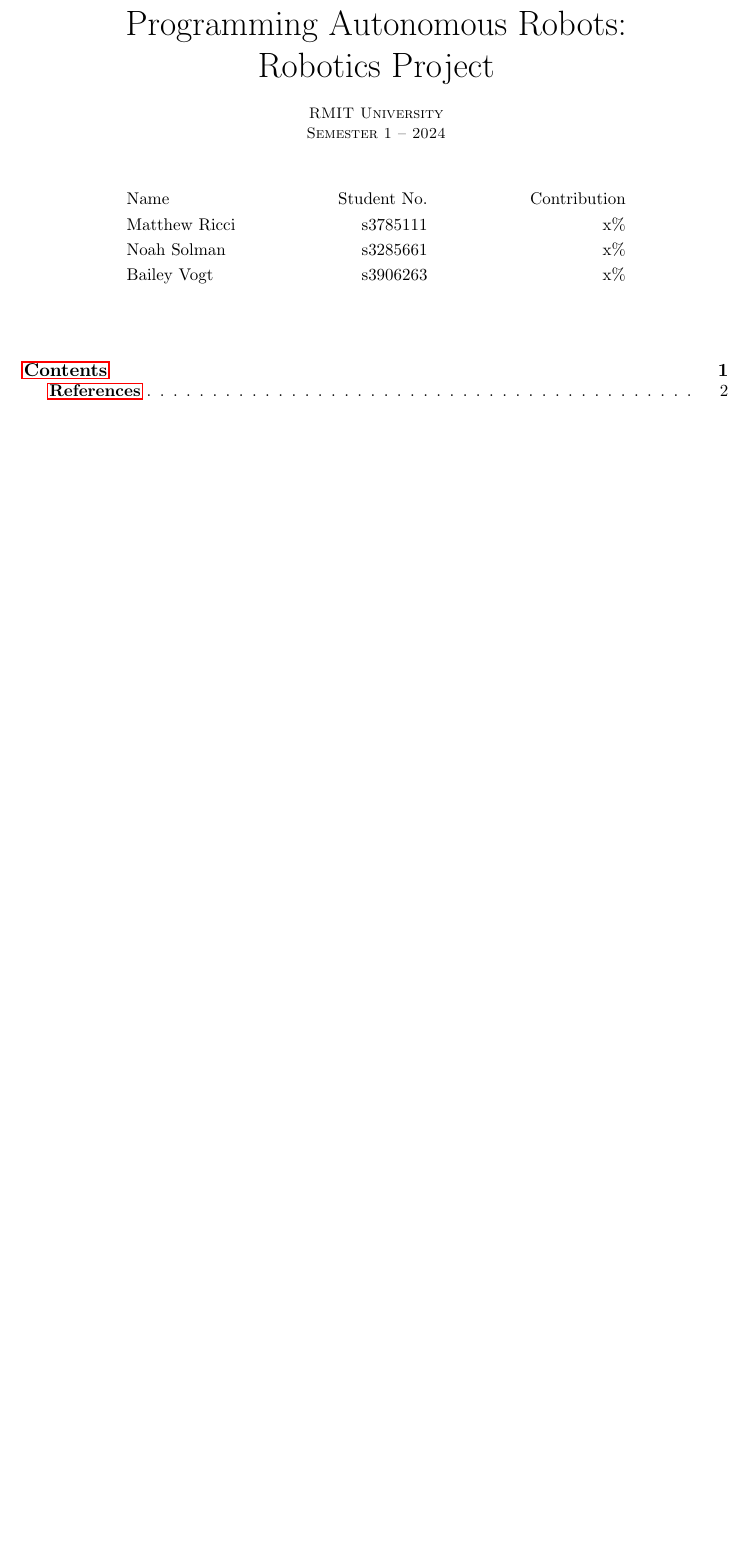
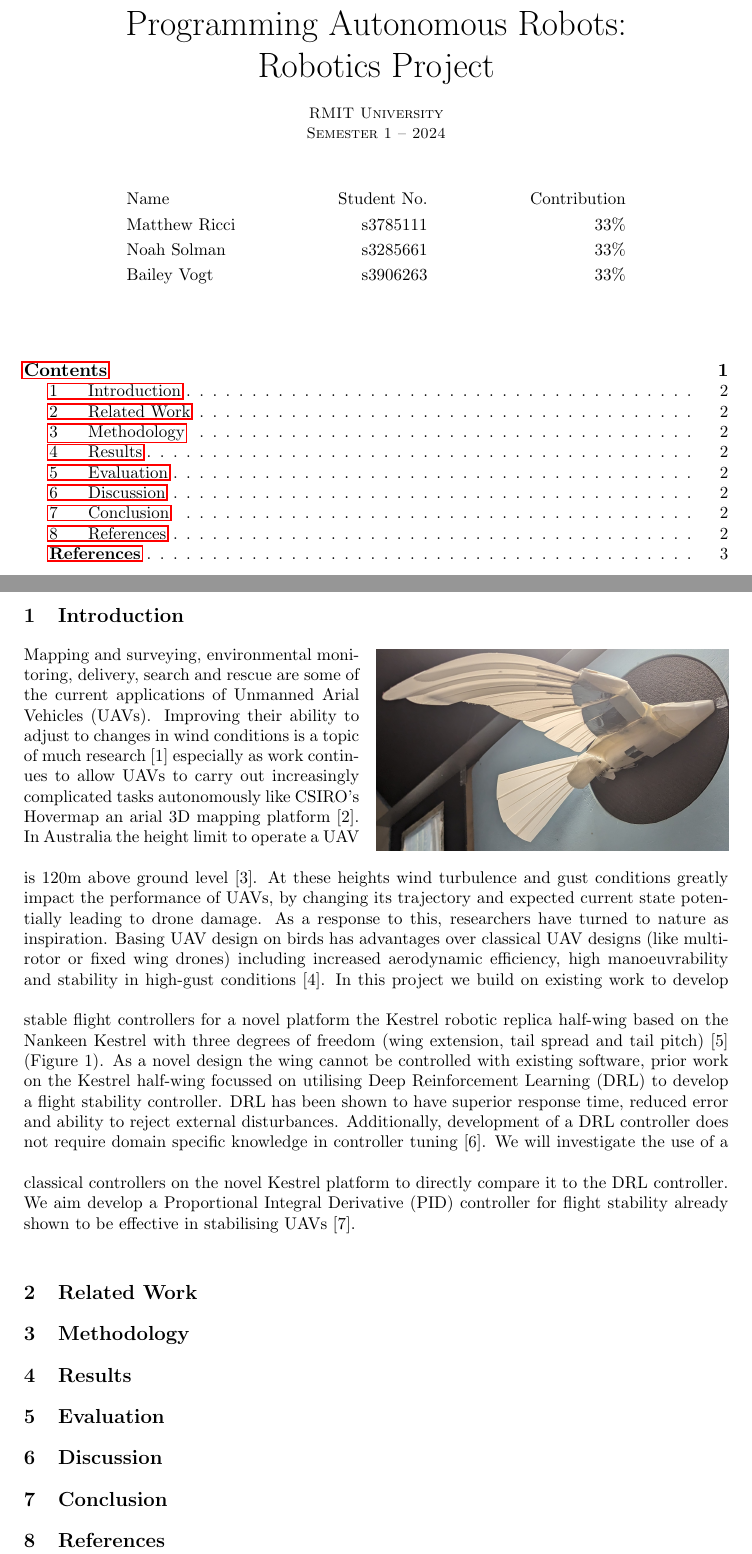
Before and after one commit to s3785111/COSC2781_Robotics-Project, a LaTeX book (robotics_project/robotics_project.tex, which reads robotics_project/content.tex): part of page 1 of 2 before the commit and two parts of pages 1 and 2 of 3 after it, the two joined at a grey line, cut so that both start at the same text, the shorter picture padded with empty space. Compiled offline with pdfLaTeX.

Commit message:
syncing What Noah had in the docx to the tex content file

```diff
--- a/robotics_project/content.tex
+++ b/robotics_project/content.tex
@@ -0,0 +1,52 @@
+\section{Introduction}
+
+
+    \setlength{\intextsep}{0pt}
+    \begin{wrapfigure}{r}{\textwidth/2}
+        \includegraphics[width=\textwidth/2]{./Resources/Kestrel.jpg}
+    \end{wrapfigure}
+
+    Mapping and surveying, environmental monitoring, delivery, search and
+    rescue are some of the current applications of Unmanned Arial Vehicles
+    (UAVs). Improving their ability to adjust to changes in wind conditions
+    is a topic of much research [1] especially as work continues to
+    allow UAVs to carry out increasingly complicated tasks autonomously
+    like CSIRO’s Hovermap an arial 3D mapping platform [2].
+    \vspace{\baselineskip}
+    In Australia the height limit to operate a UAV is 120m above ground
+    level [3]. At these heights wind turbulence and gust conditions greatly
+    impact the performance of UAVs, by changing its trajectory and expected
+    current state potentially leading to drone damage. As a response to
+    this, researchers have turned to nature as inspiration. Basing UAV
+    design on birds has advantages over classical UAV designs (like
+    multi-rotor or fixed wing drones) including increased aerodynamic
+    efficiency, high manoeuvrability and stability in high-gust conditions
+    [4].
+    \vspace{\baselineskip}
+    In this project we build on existing work to develop stable flight
+    controllers for a novel platform the Kestrel robotic replica half-wing
+    based on the Nankeen Kestrel with three degrees of freedom (wing
+    extension, tail spread and tail pitch) [5]
+    (Figure 1).
+    As a novel design
+    the wing cannot be controlled with existing software, prior work on the
+    Kestrel half-wing focussed on utilising Deep Reinforcement Learning
+    (DRL) to develop a flight stability controller. DRL has been shown
+    to have superior response time, reduced error and ability to reject
+    external disturbances. Additionally, development of a DRL controller
+    does not require domain specific knowledge in controller tuning [6].
+    \vspace{\baselineskip}
+    We will investigate the use of a classical controllers on the novel
+    Kestrel platform to directly compare it to the DRL controller.
+    We aim develop a Proportional Integral Derivative (PID) controller
+    for flight stability already shown to be effective in stabilising UAVs
+    [7].
+    \vspace{\baselineskip}
+
+    \section{Related Work}
+    \section{Methodology}
+    \section{Results}
+    \section{Evaluation}
+    \section{Discussion}
+    \section{Conclusion}
+    \section{References}
--- a/robotics_project/robotics_project.tex
+++ b/robotics_project/robotics_project.tex
@@ -43,7 +43,7 @@
 \newcommand*{\titleAM}[3]%
 {\begingroup
   \centering
-  {\Huge #1:\\#2\par}\\[\baselineskip]
+  {\Huge #1:\\#2\par}\vspace{\baselineskip} % Fixed newline error
   {\small\scshape RMIT University}\par
   {\small\scshape #3}\par\vspace{0.5em}
   \endgroup}
@@ -94,15 +94,15 @@
 \renewcommand{\bibname}{References}
 \newlist{questions}{enumerate}{2}
 \setlist[questions,1]{label=RQ\arabic*.,ref=RQ\arabic*}
-\setlist[questions,2]{label=(\alph*),ref=\thequestionsi(\alph*)}
+\setlist[questions,2]{label= (\alph*),ref=\thequestionsi(\alph*)}
 
 \begin{document}
-  \titleAM{Programming Autonomous Robots}{Robotics Project}{\semester{1}{2024}}
+\titleAM{Programming Autonomous Robots}{Robotics Project}{\semester{1}{2024}}
   \begin{align*}
     &\text{Name} &\text{Student No.} &&\text{Contribution}\\
-    \student{Matthew Ricci}{s3785111}{x\%}\\
-    \student{Noah Solman}{s3285661}{x\%}\\
-    \student{Bailey Vogt}{s3906263}{x\%}
+    \student{Matthew Ricci}{s3785111}{33\%}\\
+    \student{Noah Solman}{s3285661}{33\%}\\
+    \student{Bailey Vogt}{s3906263}{33\%}
   \end{align*}
   \addcontentsline{toc}{part}{Contents}
   \tableofcontents*
```
Also changed, not shown: robotics_project/Resources/Kestrel.jpg (added), robotics_project/robotics_project.pdf (added), robotics_project/robotics_project.tex (1 more changed lines), 1 other file.
